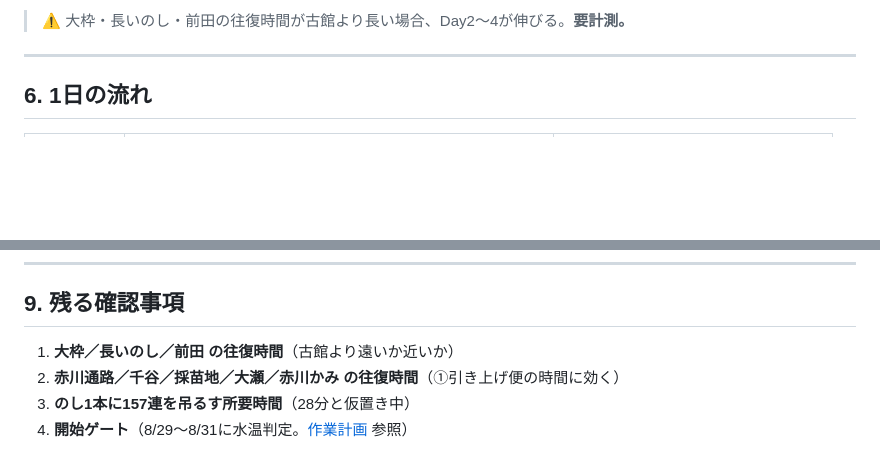
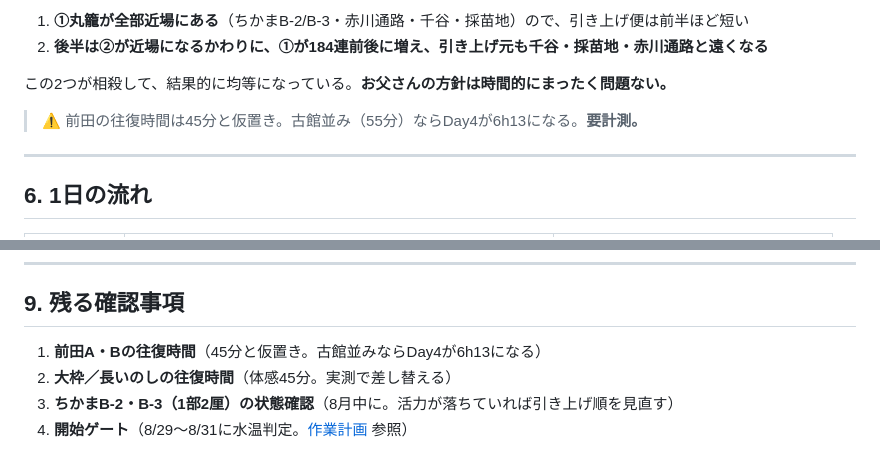
Before and after one commit to kanesaaita/hotate-yoshoku, a Markdown page: docs/plans/2026_本どり_作業スケジュール.md, 2 parts joined by grey strips. Drawn GitHub-style; blank space fills up the shorter version.

```diff
--- a/docs/plans/2026_本どり_作業スケジュール.md
+++ b/docs/plans/2026_本どり_作業スケジュール.md
@@ -128,5 +138,10 @@
 
-> ⚠️ 大枠・長いのし・前田の往復時間が古館より長い場合、Day2〜4が伸びる。**要計測。**
+1. **①丸籠が全部近場にある**（ちかまB-2/B-3・赤川通路・千谷・採苗地）ので、引き上げ便は前半ほど短い
+2. **後半は②が近場になるかわりに、①が184連前後に増え、引き上げ元も千谷・採苗地・赤川通路と遠くなる**
+
+この2つが相殺して、結果的に均等になっている。**お父さんの方針は時間的にまったく問題ない。**
+
+> ⚠️ 前田の往復時間は45分と仮置き。古館並み（55分）ならDay4が6h13になる。**要計測。**
 
 ---
 
@@ -188,7 +203,7 @@
 
 ## 9. 残る確認事項
 
-1. **大枠／長いのし／前田 の往復時間**（古館より遠いか近いか）
-2. **赤川通路／千谷／採苗地／大瀬／赤川かみ の往復時間**（①引き上げ便の時間に効く）
-3. **のし1本に157連を吊るす所要時間**（28分と仮置き中）
+1. **前田A・Bの往復時間**（45分と仮置き。古館並みならDay4が6h13になる）
+2. **大枠／長いのしの往復時間**（体感45分。実測で差し替える）
+3. **ちかまB-2・B-3（1部2厘）の状態確認**（8月中に。活力が落ちていれば引き上げ順を見直す）
 4. **開始ゲート**（8/29〜8/31に水温判定。[作業計画](2026_本どり作業計画.md#2-日程) 参照）
```
Also changed, not shown: other parts of docs/plans/2026_本どり_作業スケジュール.md (+40 -30 lines).
